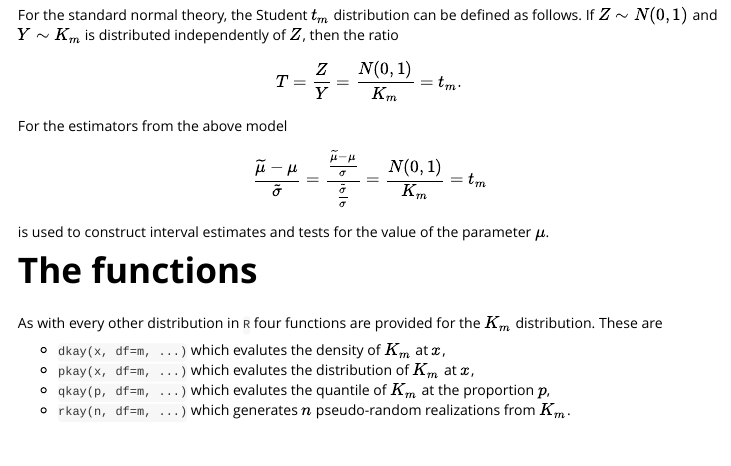
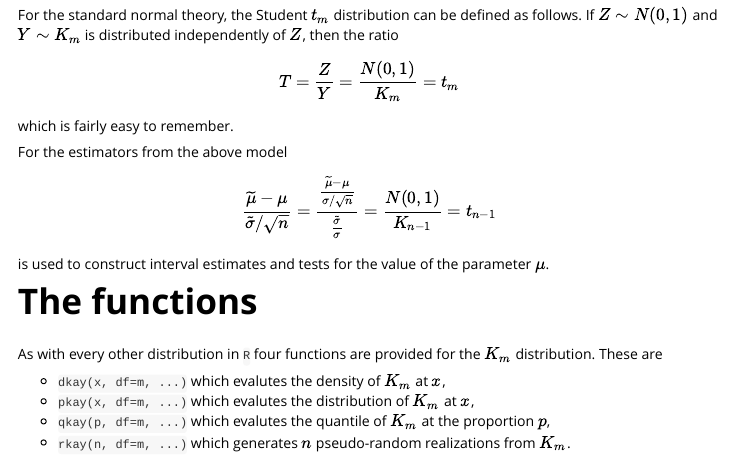
Before and after one commit to rwoldford/qqtest, an R Markdown document (vignettes/K-distribution.Rmd): the page in a window 1100 px wide, from 2160 px down. The pictures show the output file vignettes/K-distribution.html that the author committed with the source, opened offline.

Commit message:
Fixed typos in the K-distribution vignette.

```diff
--- a/vignettes/K-distribution.Rmd
+++ b/vignettes/K-distribution.Rmd
@@ -119,17 +119,19 @@ To get observed significance levels, the cumulative distribution function `pkay(
 ### The Student t distribution
 
 For the standard normal theory, the Student $t_m$ distribution can be defined as follows. If $Z \sim N(0,1)$ and $Y \sim K_m$ is distributed independently of $Z$, then the ratio
-\[T=\frac{Z}{Y} = \frac{N(0,1)}{K_m} = t_m.\]
+\[T=\frac{Z}{Y} = \frac{N(0,1)}{K_m} = t_m\]
+which is fairly easy to remember.
+
 For the estimators from the above model
 \[\frac{\widetilde{\mu} - \mu}
-       {\widetilde{\sigma}}
+       {\widetilde{\sigma} / \sqrt{n}}
        = \frac{ \frac{\widetilde{\mu}-\mu}
-                     {\sigma}
+                     {\sigma/\sqrt{n}}
                      }
               {\frac{\widetilde{\sigma}}
                     {\sigma}
                     }
-               = \frac{N(0,1)}{K_m} = t_m\]
+               = \frac{N(0,1)}{K_{n-1}} = t_{n-1} \]
 is used to construct interval estimates and tests for the value of the parameter $\mu$.
 
 # The functions
```
Also changed, not shown: vignettes/K-distribution.html, 2 other files.
